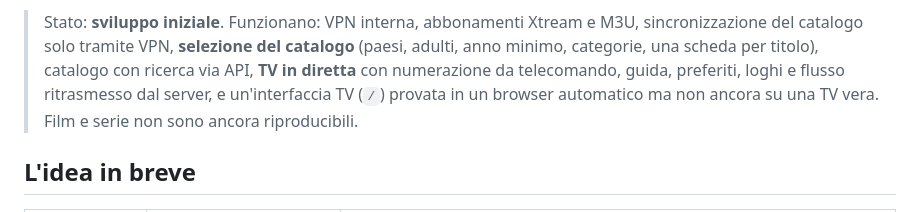
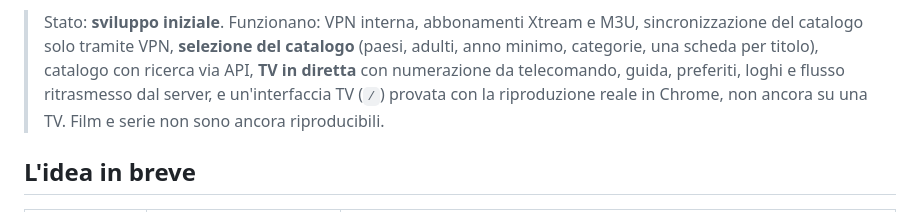
Before and after one commit to rikimela1992/VodMax, a Markdown page: README.md, the part around the change. Drawn GitHub-style.

Commit message:
Documentazione: riproduzione TV verificata in Chrome
Co-Authored-By: Claude Opus 5.5 <noreply@anthropic.com>
Claude-Session: https://claude.ai/code/session_01FCeu9iac9L5GB756cBQd1F

```diff
--- a/README.md
+++ b/README.md
@@ -13,8 +13,8 @@ che può diventare il **Server** della casa per gli altri dispositivi.
 > catalogo** (paesi, adulti, anno minimo, categorie, una scheda per titolo),
 > catalogo con ricerca via API, **TV in diretta** con numerazione da
 > telecomando, guida, preferiti, loghi e flusso ritrasmesso dal server, e
-> un'interfaccia TV (`/`) provata in un browser automatico ma non ancora su
-> una TV vera. Film e serie non sono ancora riproducibili.
+> un'interfaccia TV (`/`) provata con la riproduzione reale in Chrome, non
+> ancora su una TV. Film e serie non sono ancora riproducibili.
 
 ## L'idea in breve
 
```
Also changed, not shown: docs/decisioni/0016-tv-come-un-decoder.md (+5 -1 lines).
